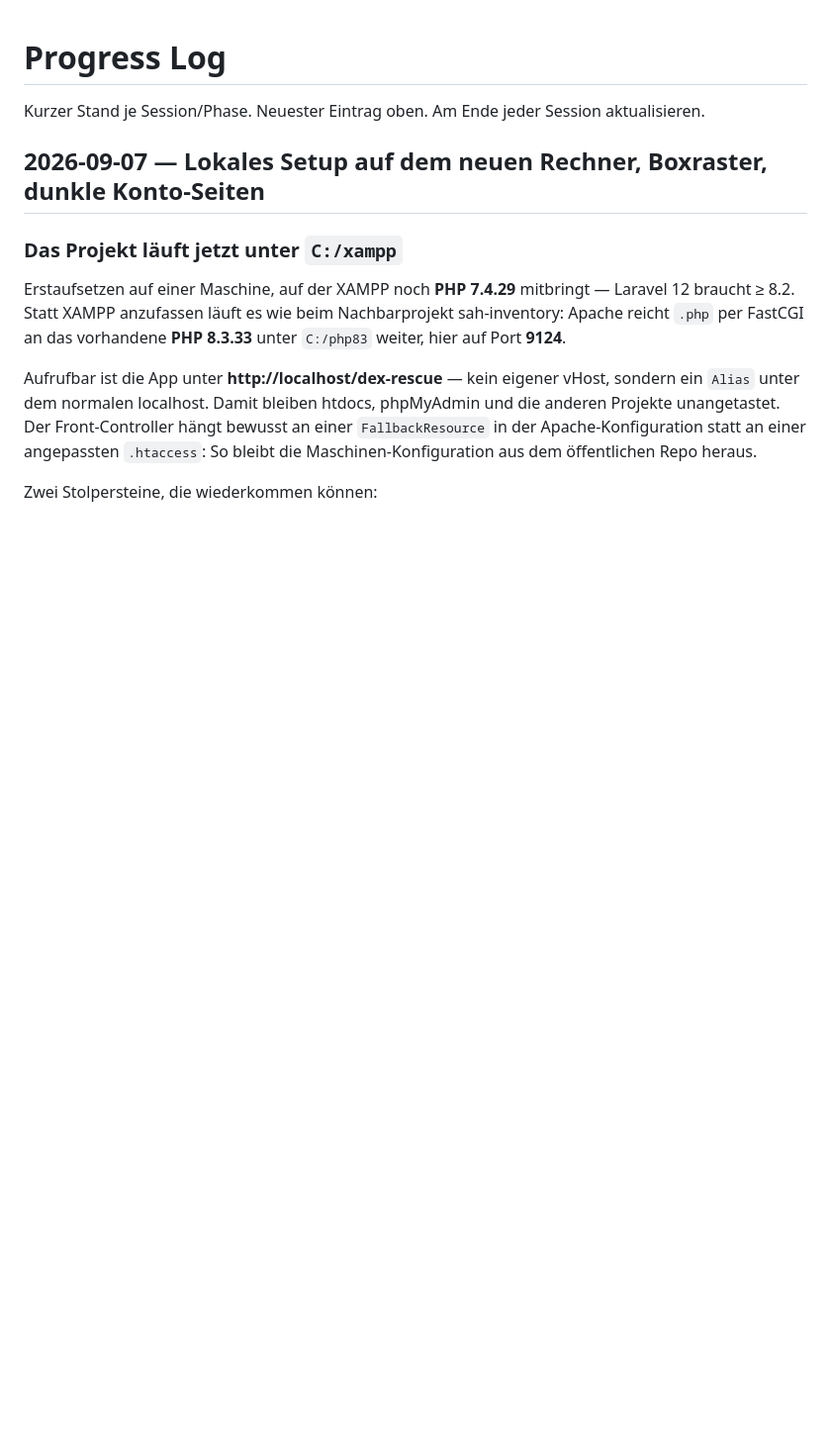
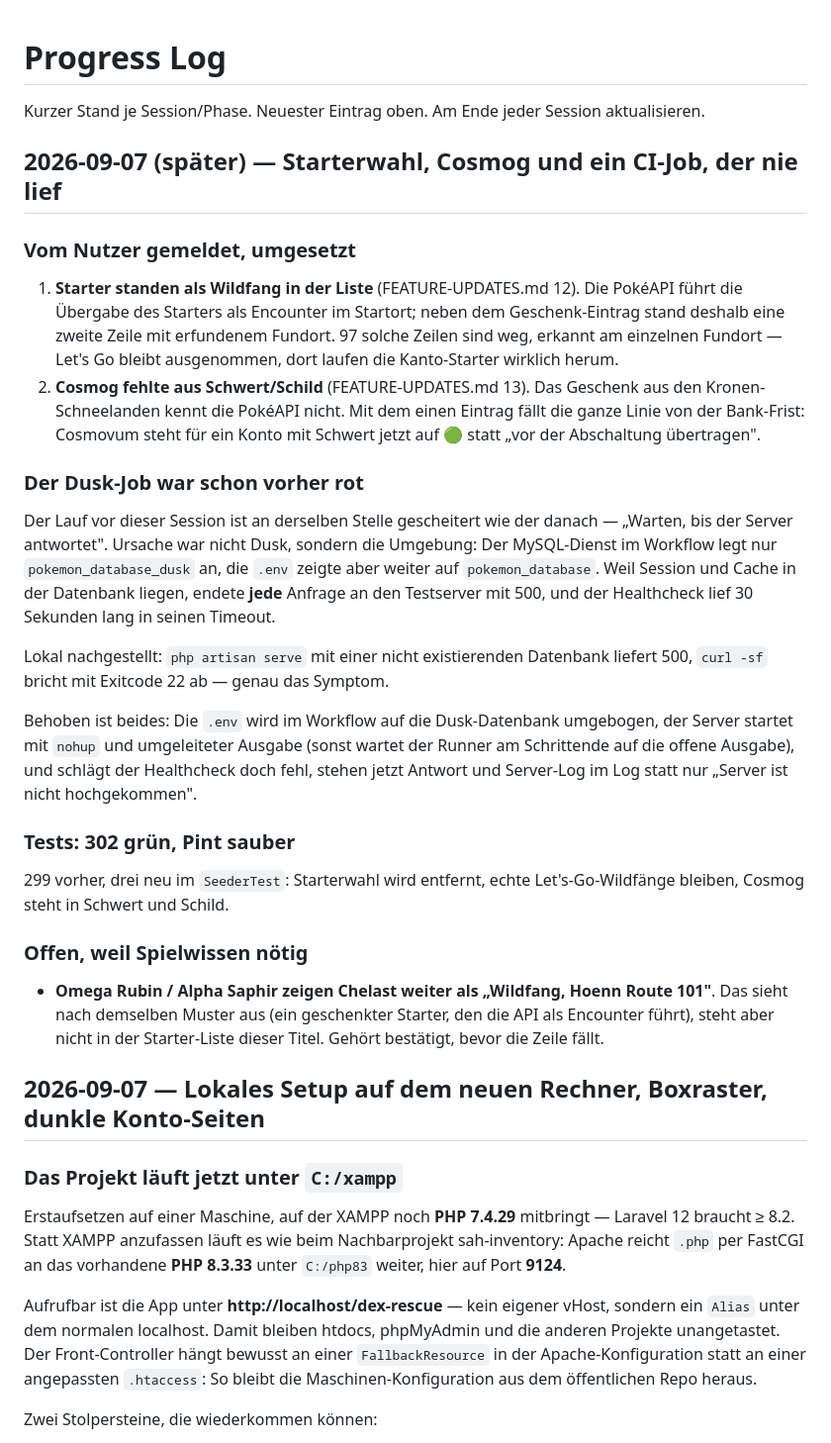
Before and after one commit to BenHohnstedter/pokemon-database, a Markdown page: .claude/PROGRESS.md, the part around the change. Shown at 99% size. Rendered like a GitHub page; blank space fills up the shorter version.

```diff
--- a/.claude/PROGRESS.md
+++ b/.claude/PROGRESS.md
@@ -1,6 +1,50 @@
 # Progress Log
 
 Kurzer Stand je Session/Phase. Neuester Eintrag oben. Am Ende jeder Session aktualisieren.
+
+## 2026-09-07 (später) — Starterwahl, Cosmog und ein CI-Job, der nie lief
+
+### Vom Nutzer gemeldet, umgesetzt
+
+1. **Starter standen als Wildfang in der Liste** (FEATURE-UPDATES.md 12). Die
+   PokéAPI führt die Übergabe des Starters als Encounter im Startort; neben dem
+   Geschenk-Eintrag stand deshalb eine zweite Zeile mit erfundenem Fundort. 97
+   solche Zeilen sind weg, erkannt am einzelnen Fundort — Let's Go bleibt
+   ausgenommen, dort laufen die Kanto-Starter wirklich herum.
+2. **Cosmog fehlte aus Schwert/Schild** (FEATURE-UPDATES.md 13). Das Geschenk
+   aus den Kronen-Schneelanden kennt die PokéAPI nicht. Mit dem einen Eintrag
+   fällt die ganze Linie von der Bank-Frist: Cosmovum steht für ein Konto mit
+   Schwert jetzt auf 🟢 statt „vor der Abschaltung übertragen".
+
+### Der Dusk-Job war schon vorher rot
+
+Der Lauf vor dieser Session ist an derselben Stelle gescheitert wie der danach
+— „Warten, bis der Server antwortet". Ursache war nicht Dusk, sondern die
+Umgebung: Der MySQL-Dienst im Workflow legt nur `pokemon_database_dusk` an, die
+`.env` zeigte aber weiter auf `pokemon_database`. Weil Session und Cache in der
+Datenbank liegen, endete **jede** Anfrage an den Testserver mit 500, und der
+Healthcheck lief 30 Sekunden lang in seinen Timeout.
+
+Lokal nachgestellt: `php artisan serve` mit einer nicht existierenden Datenbank
+liefert 500, `curl -sf` bricht mit Exitcode 22 ab — genau das Symptom.
+
+Behoben ist beides: Die `.env` wird im Workflow auf die Dusk-Datenbank
+umgebogen, der Server startet mit `nohup` und umgeleiteter Ausgabe (sonst
+wartet der Runner am Schrittende auf die offene Ausgabe), und schlägt der
+Healthcheck doch fehl, stehen jetzt Antwort und Server-Log im Log statt nur
+„Server ist nicht hochgekommen".
+
+### Tests: 302 grün, Pint sauber
+
+299 vorher, drei neu im `SeederTest`: Starterwahl wird entfernt, echte
+Let's-Go-Wildfänge bleiben, Cosmog steht in Schwert und Schild.
+
+### Offen, weil Spielwissen nötig
+
+- **Omega Rubin / Alpha Saphir zeigen Chelast weiter als „Wildfang, Hoenn Route
+  101"**. Das sieht nach demselben Muster aus (ein geschenkter Starter, den die
+  API als Encounter führt), steht aber nicht in der Starter-Liste dieser Titel.
+  Gehört bestätigt, bevor die Zeile fällt.
 
 ## 2026-09-07 — Lokales Setup auf dem neuen Rechner, Boxraster, dunkle Konto-Seiten
 
```
Also changed, not shown: .claude/FEATURE-UPDATES.md (+34 -0 lines).
